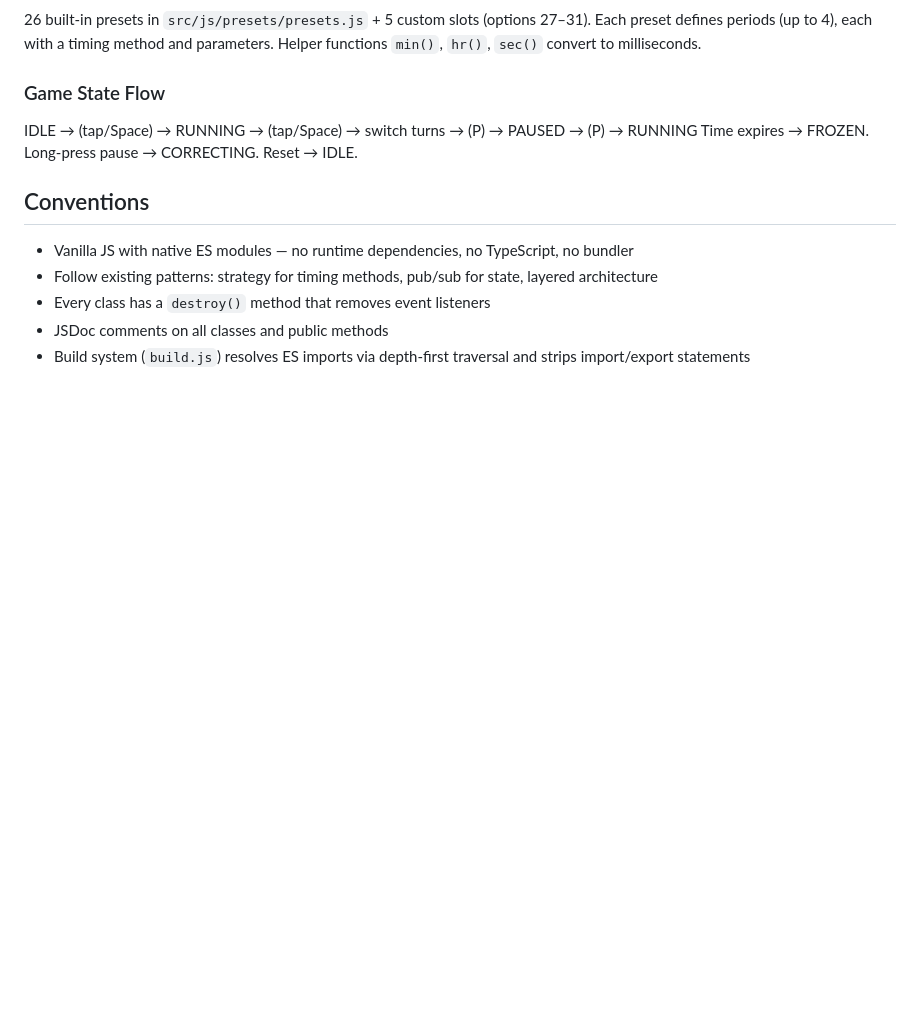
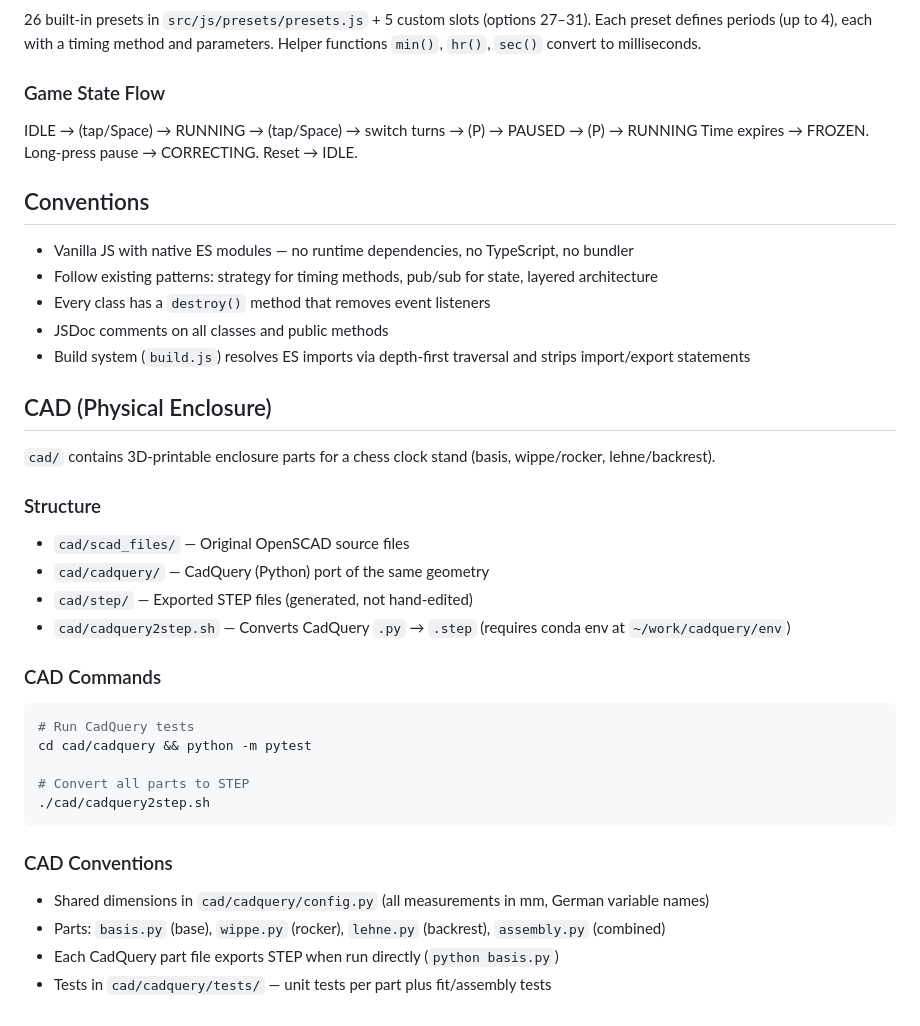
Before and after one commit to tranmh/TempoMate, a Markdown page: CLAUDE.md, the part around the change. GitHub-like rendering; blank space fills up the shorter version.

Commit message:
Add CAD section to CLAUDE.md for enclosure geometry docs
Co-Authored-By: Claude Opus 4.6 <noreply@anthropic.com>

````diff
--- a/CLAUDE.md
+++ b/CLAUDE.md
@@ -56,3 +56,31 @@ Time expires → FROZEN. Long-press pause → CORRECTING. Reset → IDLE.
 - Every class has a `destroy()` method that removes event listeners
 - JSDoc comments on all classes and public methods
 - Build system (`build.js`) resolves ES imports via depth-first traversal and strips import/export statements
+
+## CAD (Physical Enclosure)
+
+`cad/` contains 3D-printable enclosure parts for a chess clock stand (basis, wippe/rocker, lehne/backrest).
+
+### Structure
+
+- `cad/scad_files/` — Original OpenSCAD source files
+- `cad/cadquery/` — CadQuery (Python) port of the same geometry
+- `cad/step/` — Exported STEP files (generated, not hand-edited)
+- `cad/cadquery2step.sh` — Converts CadQuery `.py` → `.step` (requires conda env at `~/work/cadquery/env`)
+
+### CAD Commands
+
+```bash
+# Run CadQuery tests
+cd cad/cadquery && python -m pytest
+
+# Convert all parts to STEP
+./cad/cadquery2step.sh
+```
+
+### CAD Conventions
+
+- Shared dimensions in `cad/cadquery/config.py` (all measurements in mm, German variable names)
+- Parts: `basis.py` (base), `wippe.py` (rocker), `lehne.py` (backrest), `assembly.py` (combined)
+- Each CadQuery part file exports STEP when run directly (`python basis.py`)
+- Tests in `cad/cadquery/tests/` — unit tests per part plus fit/assembly tests
````
